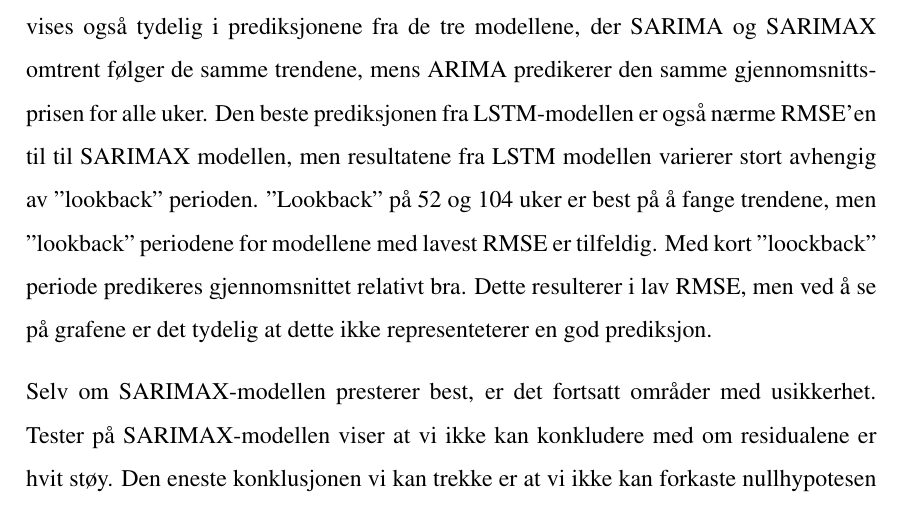
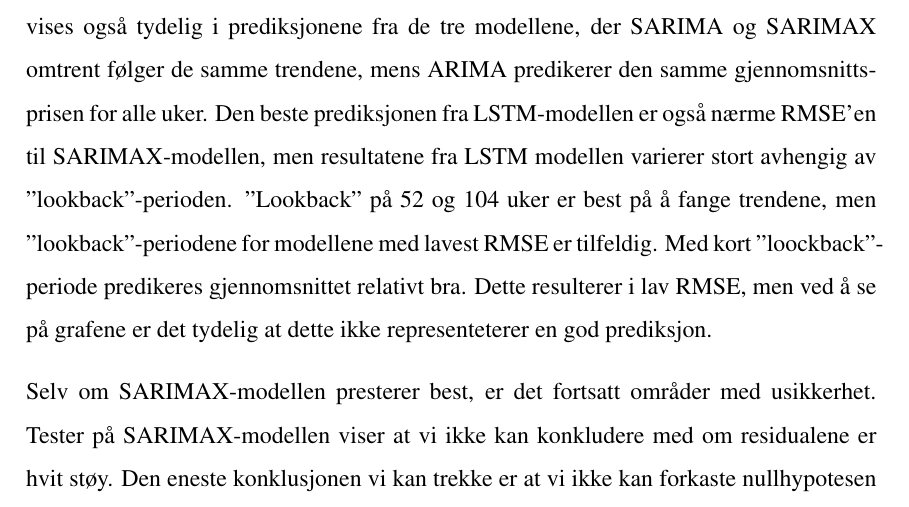
Before and after one commit to BachelorLaks/bachelor2023, a LaTeX document (main.tex, which reads Sections/Sammendrag.tex): part of page 3 of 58, cut so that both start at the same text. Compiled offline with pdfLaTeX.

Commit message:
Spellcheck sammendrag

```diff
--- a/Sections/Sammendrag.tex
+++ b/Sections/Sammendrag.tex
@@ -2,7 +2,7 @@
 \addcontentsline{toc}{section}{Sammendrag}
 Formålet med denne oppgaven er å bruke analytiske modeller til å predikere lakesprisen ved hjelp av lignende råvarer og økonomiske faktorer. For å produsere disse prediksjonene har vi brukt torskeprisen, kveiteprisen, KPI og TWI. Vi har utviklet fire modeller; ARIMA, SARIMA, SARIMAX og LSTM. Disse er alle trent på et datasett samlet inn fra Norsk Råfisklag. Modellene er trent på data fra tidsperioden vår 2013 til vinter 2021, og testet på data fra 2022.
 
-Vår forskning og testing har vist at prediksjonene forbedres når sesongvariasjon tas i betraktning. Forbedringen fra ARIMA- til SARIMA-modellen er vesentlig, mens forbedringen fra SARIMA til SARIMAX med én eksogen variabel er veldig liten. Dette vises også tydelig i prediksjonene fra de tre modellene, der SARIMA og SARIMAX omtrent følger de samme trendene, mens ARIMA predikerer den samme gjennomsnittsprisen for alle uker. Den beste prediksjonen fra LSTM-modellen er også nærme RMSE'en til til SARIMAX modellen, men resultatene fra LSTM modellen varierer stort avhengig av "lookback" perioden. "Lookback" på 52 og 104 uker er best på å fange trendene, men "lookback" periodene for modellene med lavest RMSE er tilfeldig. Med kort "loockback" periode predikeres gjennomsnittet relativt bra. Dette resulterer i lav RMSE, men ved å se på grafene er det tydelig at dette ikke representeterer en god prediksjon.
+Vår forskning og testing har vist at prediksjonene forbedres når sesongvariasjon tas i betraktning. Forbedringen fra ARIMA- til SARIMA-modellen er vesentlig, mens forbedringen fra SARIMA til SARIMAX med én eksogen variabel er veldig liten. Dette vises også tydelig i prediksjonene fra de tre modellene, der SARIMA og SARIMAX omtrent følger de samme trendene, mens ARIMA predikerer den samme gjennomsnittsprisen for alle uker. Den beste prediksjonen fra LSTM-modellen er også nærme RMSE'en til SARIMAX-modellen, men resultatene fra LSTM modellen varierer stort avhengig av "lookback"-perioden. "Lookback" på 52 og 104 uker er best på å fange trendene, men "lookback"-periodene for modellene med lavest RMSE er tilfeldig. Med kort "loockback"-periode predikeres gjennomsnittet relativt bra. Dette resulterer i lav RMSE, men ved å se på grafene er det tydelig at dette ikke representeterer en god prediksjon.
 
 Selv om SARIMAX-modellen presterer best, er det fortsatt områder med usikkerhet. Tester på SARIMAX-modellen viser at vi ikke kan konkludere med om residualene er hvit støy. Den eneste konklusjonen vi kan trekke er at vi ikke kan forkaste nullhypotesen om at residualene er hvit støy.
 
```
